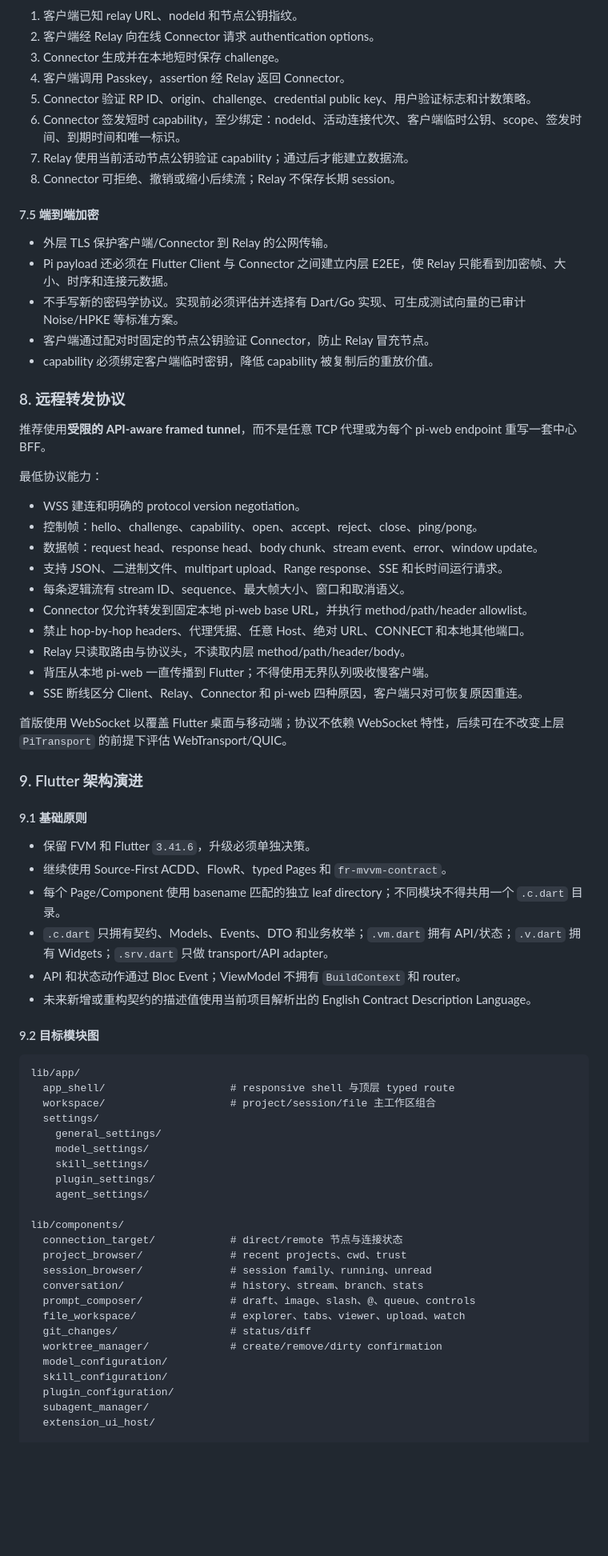
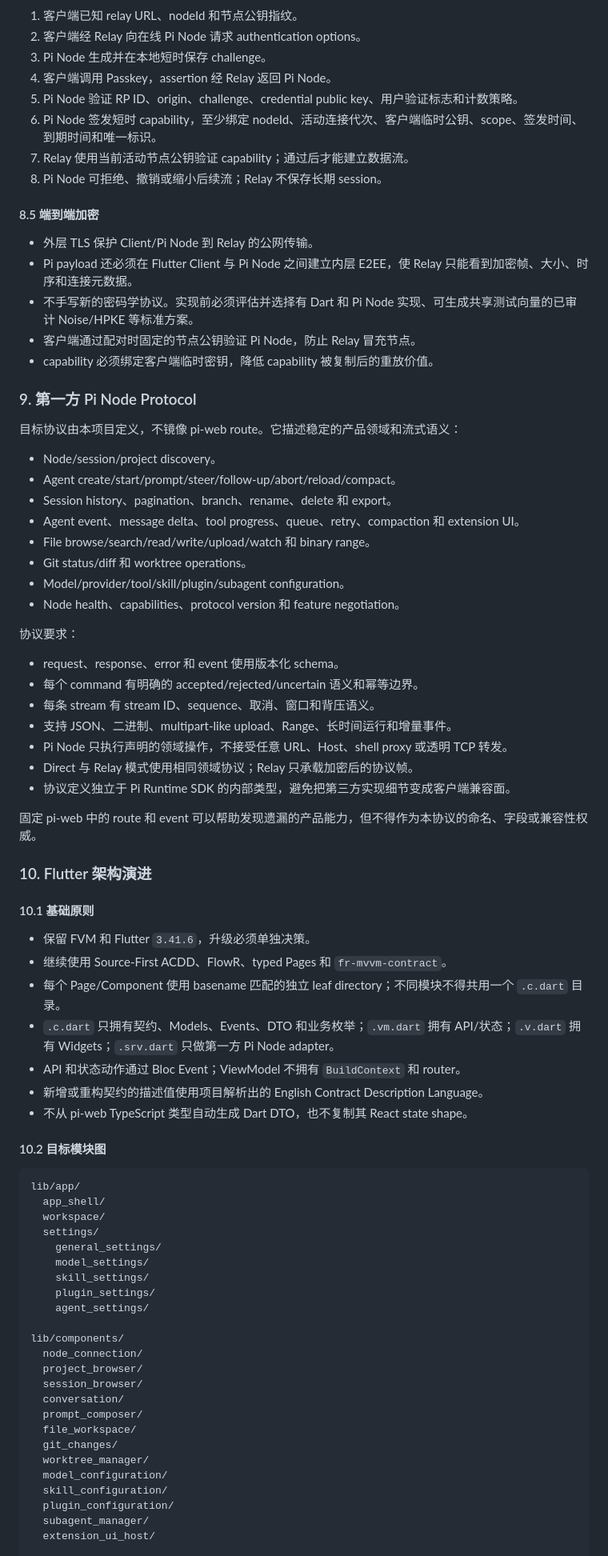
Before and after one commit to Hu-Wentao/pi-client, a Markdown page: docs/plans/pi-web-parity-and-stateless-relay.md, the part around one of its changes. Shown at 80% size. Drawn GitHub-style; blank space fills up the shorter version.

````diff
--- a/docs/plans/pi-web-parity-and-stateless-relay.md
+++ b/docs/plans/pi-web-parity-and-stateless-relay.md
@@ -210,57 +236,64 @@ Pi 会话、文件、Git 和模型数据仍由 pi-web/Pi 原有所有者保存
 
 1. 客户端已知 relay URL、nodeId 和节点公钥指纹。
-2. 客户端经 Relay 向在线 Connector 请求 authentication options。
-3. Connector 生成并在本地短时保存 challenge。
-4. 客户端调用 Passkey，assertion 经 Relay 返回 Connector。
-5. Connector 验证 RP ID、origin、challenge、credential public key、用户验证标志和计数策略。
-6. Connector 签发短时 capability，至少绑定：nodeId、活动连接代次、客户端临时公钥、scope、签发时间、到期时间和唯一标识。
+2. 客户端经 Relay 向在线 Pi Node 请求 authentication options。
+3. Pi Node 生成并在本地短时保存 challenge。
+4. 客户端调用 Passkey，assertion 经 Relay 返回 Pi Node。
+5. Pi Node 验证 RP ID、origin、challenge、credential public key、用户验证标志和计数策略。
+6. Pi Node 签发短时 capability，至少绑定 nodeId、活动连接代次、客户端临时公钥、scope、签发时间、到期时间和唯一标识。
 7. Relay 使用当前活动节点公钥验证 capability；通过后才能建立数据流。
-8. Connector 可拒绝、撤销或缩小后续流；Relay 不保存长期 session。
+8. Pi Node 可拒绝、撤销或缩小后续流；Relay 不保存长期 session。
 
-#### 7.5 端到端加密
+#### 8.5 端到端加密
 
-- 外层 TLS 保护客户端/Connector 到 Relay 的公网传输。
-- Pi payload 还必须在 Flutter Client 与 Connector 之间建立内层 E2EE，使 Relay 只能看到加密帧、大小、时序和连接元数据。
-- 不手写新的密码学协议。实现前必须评估并选择有 Dart/Go 实现、可生成测试向量的已审计 Noise/HPKE 等标准方案。
-- 客户端通过配对时固定的节点公钥验证 Connector，防止 Relay 冒充节点。
+- 外层 TLS 保护 Client/Pi Node 到 Relay 的公网传输。
+- Pi payload 还必须在 Flutter Client 与 Pi Node 之间建立内层 E2EE，使 Relay 只能看到加密帧、大小、时序和连接元数据。
+- 不手写新的密码学协议。实现前必须评估并选择有 Dart 和 Pi Node 实现、可生成共享测试向量的已审计 Noise/HPKE 等标准方案。
+- 客户端通过配对时固定的节点公钥验证 Pi Node，防止 Relay 冒充节点。
 - capability 必须绑定客户端临时密钥，降低 capability 被复制后的重放价值。
 
-### 8. 远程转发协议
+### 9. 第一方 Pi Node Protocol
 
-推荐使用**受限的 API-aware framed tunnel**，而不是任意 TCP 代理或为每个 pi-web endpoint 重写一套中心 BFF。
+目标协议由本项目定义，不镜像 pi-web route。它描述稳定的产品领域和流式语义：
 
-最低协议能力：
+- Node/session/project discovery。
+- Agent create/start/prompt/steer/follow-up/abort/reload/compact。
+- Session history、pagination、branch、rename、delete 和 export。
+- Agent event、message delta、tool progress、queue、retry、compaction 和 extension UI。
+- File browse/search/read/write/upload/watch 和 binary range。
+- Git status/diff 和 worktree operations。
+- Model/provider/tool/skill/plugin/subagent configuration。
+- Node health、capabilities、protocol version 和 feature negotiation。
 
-- WSS 建连和明确的 protocol version negotiation。
-- 控制帧：hello、challenge、capability、open、accept、reject、close、ping/pong。
-- 数据帧：request head、response head、body chunk、stream event、error、window update。
-- 支持 JSON、二进制文件、multipart upload、Range response、SSE 和长时间运行请求。
-- 每条逻辑流有 stream ID、sequence、最大帧大小、窗口和取消语义。
-- Connector 仅允许转发到固定本地 pi-web base URL，并执行 method/path/header allowlist。
-- 禁止 hop-by-hop headers、代理凭据、任意 Host、绝对 URL、CONNECT 和本地其他端口。
-- Relay 只读取路由与协议头，不读取内层 method/path/header/body。
-- 背压从本地 pi-web 一直传播到 Flutter；不得使用无界队列吸收慢客户端。
-- SSE 断线区分 Client、Relay、Connector 和 pi-web 四种原因，客户端只对可恢复原因重连。
+协议要求：
 
-首版使用 WebSocket 以覆盖 Flutter 桌面与移动端；协议不依赖 WebSocket 特性，后续可在不改变上层 `PiTransport` 的前提下评估 WebTransport/QUIC。
+- request、response、error 和 event 使用版本化 schema。
+- 每个 command 有明确的 accepted/rejected/uncertain 语义和幂等边界。
+- 每条 stream 有 stream ID、sequence、取消、窗口和背压语义。
+- 支持 JSON、二进制、multipart-like upload、Range、长时间运行和增量事件。
+- Pi Node 只执行声明的领域操作，不接受任意 URL、Host、shell proxy 或透明 TCP 转发。
+- Direct 与 Relay 模式使用相同领域协议；Relay 只承载加密后的协议帧。
+- 协议定义独立于 Pi Runtime SDK 的内部类型，避免把第三方实现细节变成客户端兼容面。
 
-### 9. Flutter 架构演进
+固定 pi-web 中的 route 和 event 可以帮助发现遗漏的产品能力，但不得作为本协议的命名、字段或兼容性权威。
 
-#### 9.1 基础原则
+### 10. Flutter 架构演进
+
+#### 10.1 基础原则
 
 - 保留 FVM 和 Flutter `3.41.6`，升级必须单独决策。
 - 继续使用 Source-First ACDD、FlowR、typed Pages 和 `fr-mvvm-contract`。
 - 每个 Page/Component 使用 basename 匹配的独立 leaf directory；不同模块不得共用一个 `.c.dart` 目录。
-- `.c.dart` 只拥有契约、Models、Events、DTO 和业务枚举；`.vm.dart` 拥有 API/状态；`.v.dart` 拥有 Widgets；`.srv.dart` 只做 transport/API adapter。
+- `.c.dart` 只拥有契约、Models、Events、DTO 和业务枚举；`.vm.dart` 拥有 API/状态；`.v.dart` 拥有 Widgets；`.srv.dart` 只做第一方 Pi Node adapter。
 - API 和状态动作通过 Bloc Event；ViewModel 不拥有 `BuildContext` 和 router。
-- 未来新增或重构契约的描述值使用当前项目解析出的 English Contract Description Language。
+- 新增或重构契约的描述值使用项目解析出的 English Contract Description Language。
+- 不从 pi-web TypeScript 类型自动生成 Dart DTO，也不复制其 React state shape。
 
-#### 9.2 目标模块图
+#### 10.2 目标模块图
 
 ```text
 lib/app/
-  app_shell/                    # responsive shell 与顶层 typed route
-  workspace/                    # project/session/file 主工作区组合
+  app_shell/
+  workspace/
   settings/
     general_settings/
     model_settings/
@@ -269,14 +302,14 @@ lib/app/
     agent_settings/
 
 lib/components/
-  connection_target/            # direct/remote 节点与连接状态
-  project_browser/              # recent projects、cwd、trust
-  session_browser/              # session family、running、unread
-  conversation/                 # history、stream、branch、stats
-  prompt_composer/              # draft、image、slash、@、queue、controls
-  file_workspace/               # explorer、tabs、viewer、upload、watch
-  git_changes/                  # status/diff
-  worktree_manager/             # create/remove/dirty confirmation
+  node_connection/
+  project_browser/
+  session_browser/
+  conversation/
+  prompt_composer/
+  file_workspace/
+  git_changes/
+  worktree_manager/
   model_configuration/
   skill_configuration/
   plugin_configuration/
````
Also changed, not shown: other parts of docs/plans/pi-web-parity-and-stateless-relay.md (+245 -210 lines), docs/decisions/decision-012-pi-web-reference-only.md (added, +48 -0 lines).
